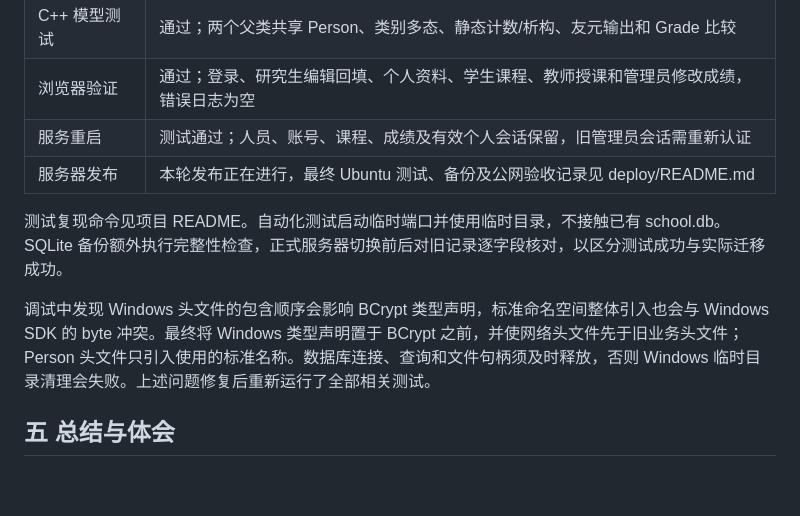
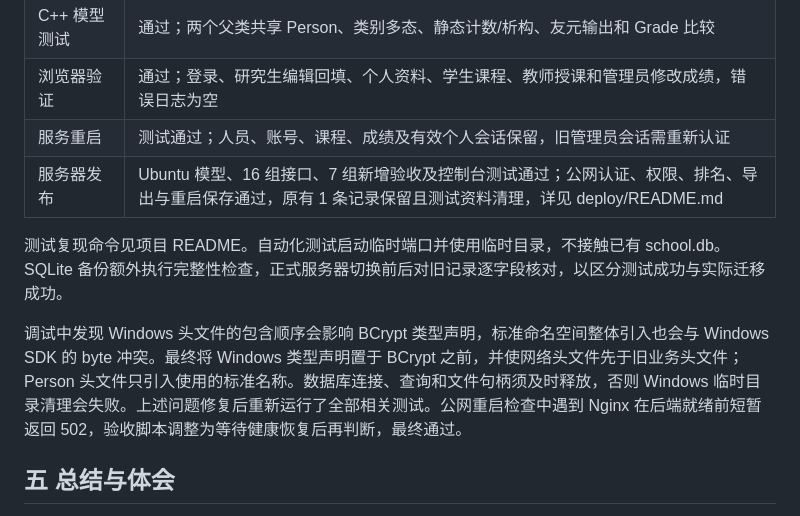
Before and after one commit to ChangteHub/C-plusplus-work, a Markdown page: docs/report.md, the part around the change. GitHub-like rendering; blank space fills up the shorter version.

```diff
--- a/docs/report.md
+++ b/docs/report.md
@@ -268,11 +268,11 @@ G001 仅看到自己在 C++ 课程的 95 分、1/3 名次和高等数学的“
 | C++ 模型测试 | 通过；两个父类共享 Person、类别多态、静态计数/析构、友元输出和 Grade 比较 |
 | 浏览器验证 | 通过；登录、研究生编辑回填、个人资料、学生课程、教师授课和管理员修改成绩，错误日志为空 |
 | 服务重启 | 测试通过；人员、账号、课程、成绩及有效个人会话保留，旧管理员会话需重新认证 |
-| 服务器发布 | 本轮发布正在进行，最终 Ubuntu 测试、备份及公网验收记录见 deploy/README.md |
+| 服务器发布 | Ubuntu 模型、16 组接口、7 组新增验收及控制台测试通过；公网认证、权限、排名、导出与重启保存通过，原有 1 条记录保留且测试资料清理，详见 deploy/README.md |
 
 测试复现命令见项目 README。自动化测试启动临时端口并使用临时目录，不接触已有 school.db。SQLite 备份额外执行完整性检查，正式服务器切换前后对旧记录逐字段核对，以区分测试成功与实际迁移成功。
 
-调试中发现 Windows 头文件的包含顺序会影响 BCrypt 类型声明，标准命名空间整体引入也会与 Windows SDK 的 byte 冲突。最终将 Windows 类型声明置于 BCrypt 之前，并使网络头文件先于旧业务头文件；Person 头文件只引入使用的标准名称。数据库连接、查询和文件句柄须及时释放，否则 Windows 临时目录清理会失败。上述问题修复后重新运行了全部相关测试。
+调试中发现 Windows 头文件的包含顺序会影响 BCrypt 类型声明，标准命名空间整体引入也会与 Windows SDK 的 byte 冲突。最终将 Windows 类型声明置于 BCrypt 之前，并使网络头文件先于旧业务头文件；Person 头文件只引入使用的标准名称。数据库连接、查询和文件句柄须及时释放，否则 Windows 临时目录清理会失败。上述问题修复后重新运行了全部相关测试。公网重启检查中遇到 Nginx 在后端就绪前短暂返回 502，验收脚本调整为等待健康恢复后再判断，最终通过。
 
 ## 五 总结与体会
 
```
Also changed, not shown: deploy/README.md (+7 -1 lines), docs/assignment-audit.md (+1 -1 lines).
